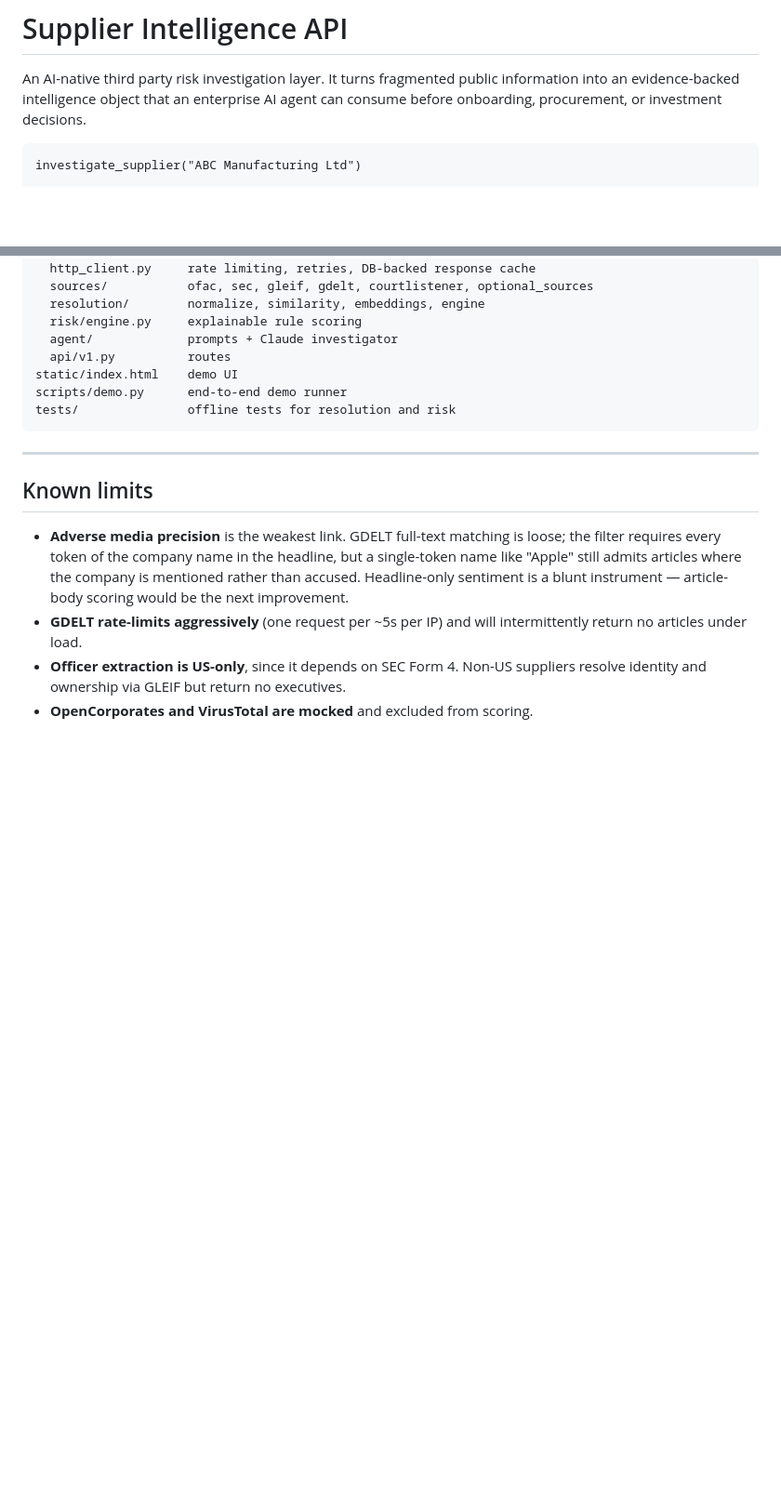
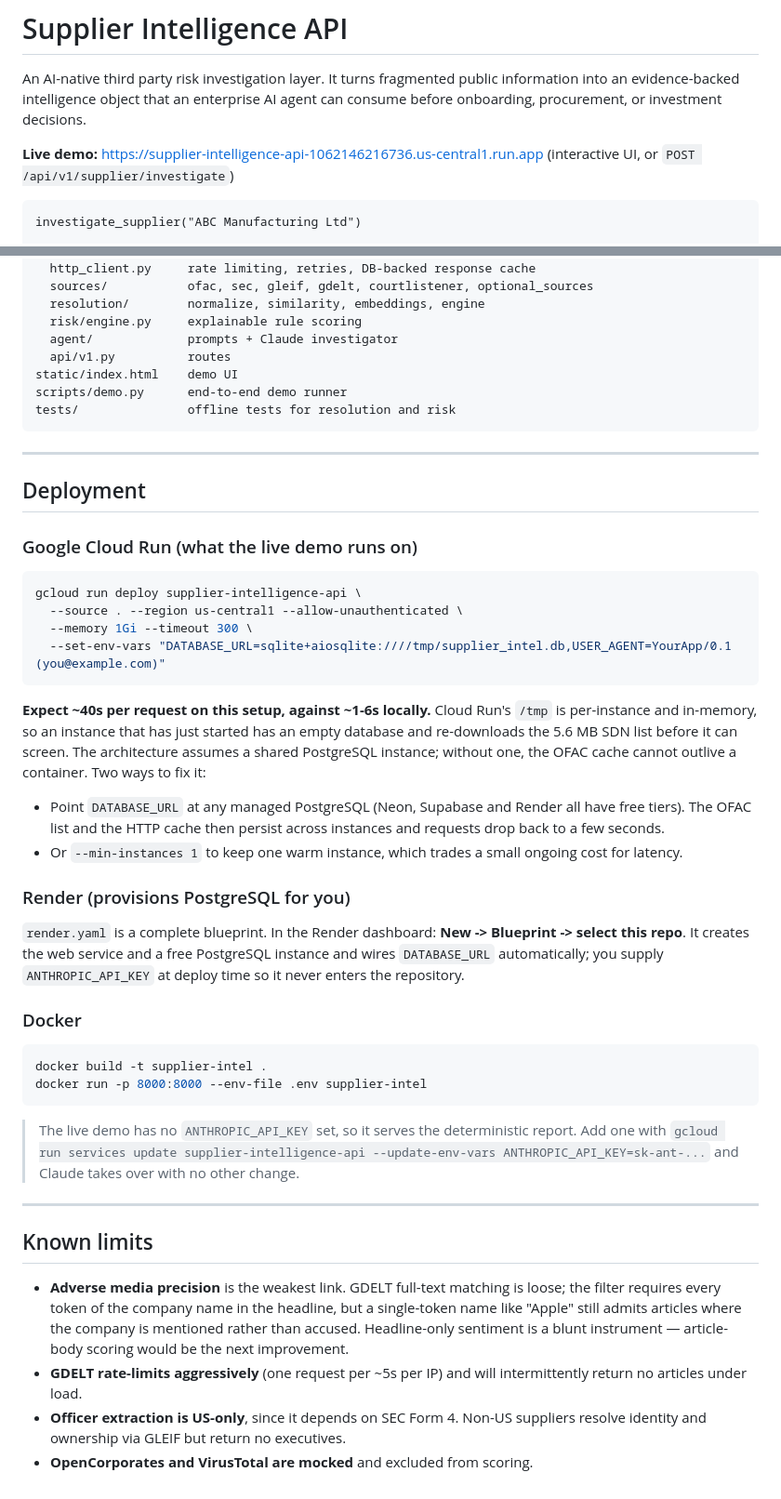
Before and after one commit to Prakharanand000/supplier-intelligence-api, a Markdown page: README.md, 2 parts joined by grey strips. Shown at 93% size. Rendered like a GitHub page; blank space fills up the shorter version.

Commit message:
Document deployment, live demo URL, and the ephemeral-storage constraint
Cloud Run's /tmp is per-instance and in-memory, so a freshly started
instance re-downloads the 5.6 MB SDN list before it can screen, costing
~40s per request against ~1-6s locally. That is a property of running the
OFAC cache on ephemeral storage, not a bug; the architecture assumes a
shared PostgreSQL instance. Documented alongside both fixes (managed
Postgres, or a warm min-instance) rather than left for someone to discover.

Co-Authored-By: Claude Opus 4.8 <noreply@anthropic.com>

````diff
--- a/README.md
+++ b/README.md
@@ -3,6 +3,9 @@
 An AI-native third party risk investigation layer. It turns fragmented public
 information into an evidence-backed intelligence object that an enterprise AI
 agent can consume before onboarding, procurement, or investment decisions.
+
+**Live demo:** <https://supplier-intelligence-api-1062146216736.us-central1.run.app>
+(interactive UI, or `POST /api/v1/supplier/investigate`)
 
 ```
 investigate_supplier("ABC Manufacturing Ltd")
@@ -242,6 +245,50 @@ tests/               offline tests for resolution and risk
 
 ---
 
+## Deployment
+
+### Google Cloud Run (what the live demo runs on)
+
+```bash
+gcloud run deploy supplier-intelligence-api \
+  --source . --region us-central1 --allow-unauthenticated \
+  --memory 1Gi --timeout 300 \
+  --set-env-vars "DATABASE_URL=sqlite+aiosqlite:////tmp/supplier_intel.db,USER_AGENT=YourApp/0.1 (you@example.com)"
+```
+
+**Expect ~40s per request on this setup, against ~1-6s locally.** Cloud Run's
+`/tmp` is per-instance and in-memory, so an instance that has just started has
+an empty database and re-downloads the 5.6 MB SDN list before it can screen.
+The architecture assumes a shared PostgreSQL instance; without one, the OFAC
+cache cannot outlive a container. Two ways to fix it:
+
+- Point `DATABASE_URL` at any managed PostgreSQL (Neon, Supabase and Render all
+  have free tiers). The OFAC list and the HTTP cache then persist across
+  instances and requests drop back to a few seconds.
+- Or `--min-instances 1` to keep one warm instance, which trades a small
+  ongoing cost for latency.
+
+### Render (provisions PostgreSQL for you)
+
+`render.yaml` is a complete blueprint. In the Render dashboard: **New ->
+Blueprint -> select this repo**. It creates the web service and a free
+PostgreSQL instance and wires `DATABASE_URL` automatically; you supply
+`ANTHROPIC_API_KEY` at deploy time so it never enters the repository.
+
+### Docker
+
+```bash
+docker build -t supplier-intel .
+docker run -p 8000:8000 --env-file .env supplier-intel
+```
+
+> The live demo has no `ANTHROPIC_API_KEY` set, so it serves the deterministic
+> report. Add one with
+> `gcloud run services update supplier-intelligence-api --update-env-vars ANTHROPIC_API_KEY=sk-ant-...`
+> and Claude takes over with no other change.
+
+---
+
 ## Known limits
 
 - **Adverse media precision** is the weakest link. GDELT full-text matching is
````
